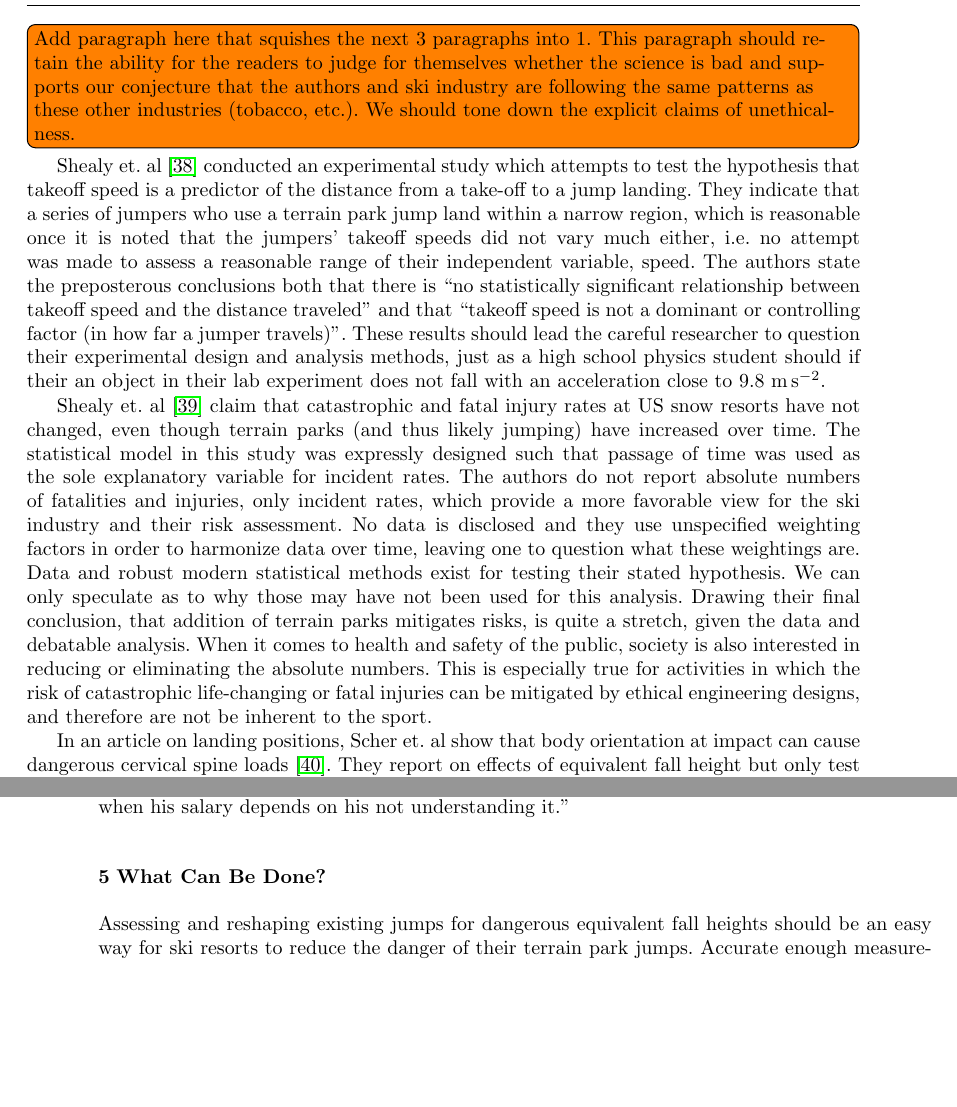
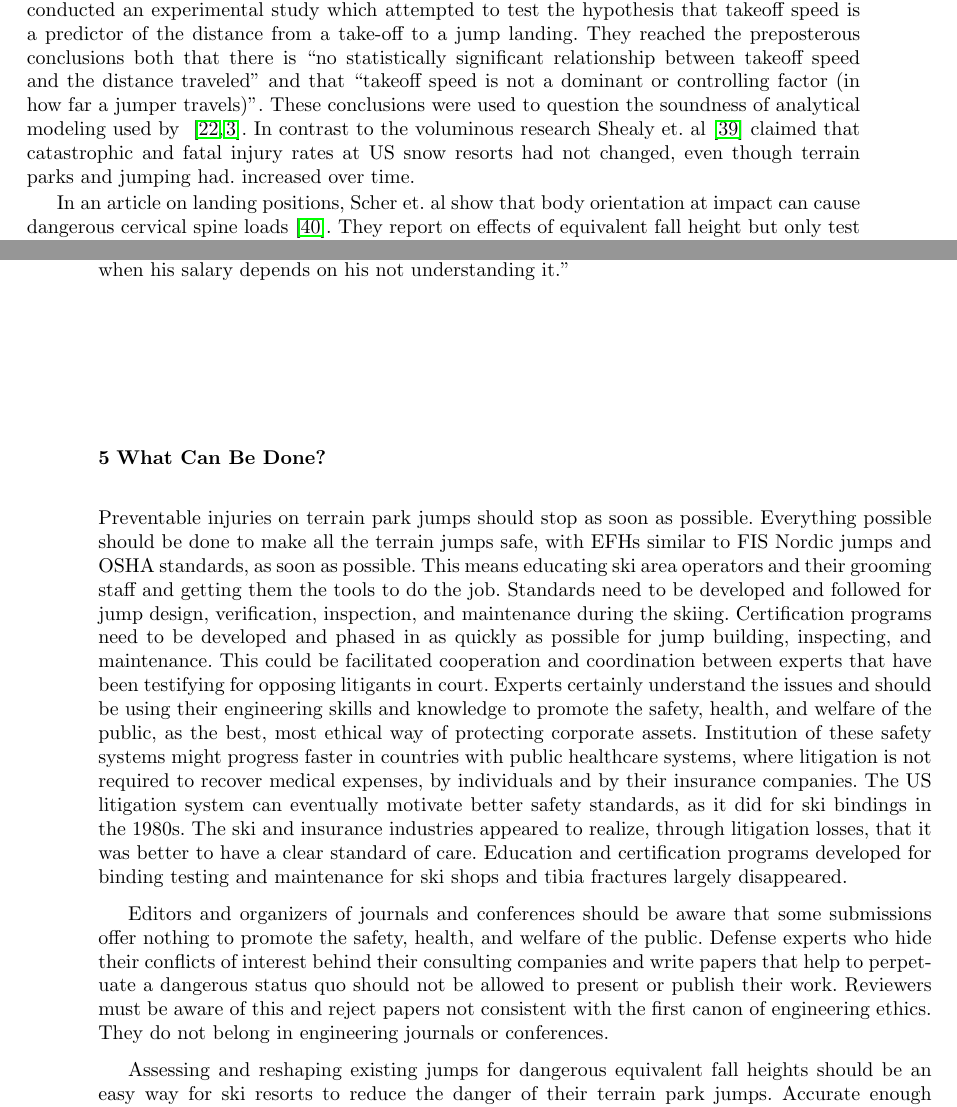
Before and after one commit to mechmotum/ski-analysis-paper, a LaTeX paper (main.tex): two parts of pages 7 and 8 of 13 before the commit and two parts of pages 7 and 8 of 14 after it, joined at a grey line, cut at the place of the change, the shorter picture padded with empty space. Compiled offline with pdfLaTeX.

Commit message:
Update on Overleaf.

```diff
--- a/main.tex
+++ b/main.tex
@@ -354,36 +351,14 @@ for the skiing industry and their insurance companies.
 
-\todo[inline]{Add paragraph here that squishes the next 3 paragraphs into 1. This paragraph should retain the ability for the readers to judge for themselves whether the science is bad and supports our conjecture that the authors and ski industry are following the same patterns as these other industries (tobacco, etc.). We should tone down the explicit claims of unethical-ness.}
-Shealy et. al~\cite{Shealy2010} conducted an experimental study which attempts
+%\todo[inline]{Add paragraph here that squishes the next 3 paragraphs into 1. This paragraph should retain the ability for the readers to judge for themselves whether the science is bad and support our conjecture that the authors and ski industry are following the same patterns as these other industries (tobacco, etc.). We should tone down the explicit claims of unethical-ness.}
+
+ Consider three examples of papers
+co-authored by well-known skiing industry defense experts who have testified
+for the skiing industry and their insurance companies. Shealy et. al~\cite{Shealy2010} conducted an experimental study which attempted
 to test the hypothesis that takeoff speed is a predictor of the distance from a
-take-off to a jump landing. They indicate that a series of jumpers who use a
-terrain park jump land within a narrow region, which is reasonable once it is
-noted that the jumpers' takeoff speeds did not vary much either, i.e. no
-attempt was made to assess a reasonable range of their independent variable,
-speed. The authors state the preposterous conclusions both that there is ``no
-statistically significant relationship between takeoff speed and the distance
-traveled'' and that ``takeoff speed is not a dominant or controlling factor (in
-how far a jumper travels)''. These results should lead the careful researcher
-to question their experimental design and analysis methods, just as a high
-school physics student should if their an object in their lab experiment does
-not fall with an acceleration close to 9.8~\si{\meter\per\second\squared}.
+take-off to a jump landing. They reached the preposterous conclusions both that there is ``no statistically significant relationship between takeoff speed and the distance traveled'' and that ``takeoff speed is not a dominant or controlling factor (in how far a jumper travels)''. These conclusions were used to question the soundness of analytical modeling used by ~\cite{Hubbard2009,McNeil2012}. In contrast to the voluminous research Shealy et. al~\cite{Shealy2015} claimed that catastrophic and fatal injury rates at US snow resorts had not changed, even though terrain parks and jumping had.  increased over time.
+%They indicate that a series of jumpers who use a terrain park jump land within a narrow region, which is reasonable once it is noted that the jumpers' takeoff speeds did not vary much either, i.e. no attempt was made to assess a reasonable range of their independent variable, speed. The authors state the preposterous conclusions both that there is ``no statistically significant relationship between takeoff speed and the distance traveled'' and that ``takeoff speed is not a dominant or controlling factor (in how far a jumper travels)''. These results should lead the careful researcher to question their experimental design and analysis methods, just as a high school physics student should if their an object in their lab experiment does not fall with an acceleration close to 9.8~\si{\meter\per\second\squared}.
 
-Shealy et. al~\cite{Shealy2015} claim that catastrophic and fatal injury rates
-at US snow resorts have not changed, even though terrain parks (and thus likely
-jumping) have increased over time. The statistical model in this study was
-expressly designed such that passage of time was used as the sole explanatory
-variable for incident rates. The authors do not report absolute numbers of
-fatalities and injuries, only incident rates, which provide a more favorable
-view for the ski industry and their risk assessment. No data is disclosed and
-they use unspecified weighting factors in order to harmonize data over time,
-leaving one to question what these weightings are. Data and robust modern
-statistical methods exist for testing their stated hypothesis. We can only
-speculate as to why those may have not been used for this analysis. Drawing
-their final conclusion, that addition of terrain parks mitigates risks, is
-quite a stretch, given the data and debatable analysis. When it comes to health
-and safety of the public, society is also interested in reducing or eliminating
-the absolute numbers.  This is especially true for activities in which the risk
-of catastrophic life-changing or fatal injuries can be mitigated by ethical
-engineering designs, and therefore are not be inherent to the sport.
+%Shealy et. al~\cite{Shealy2015} claim that catastrophic and fatal injury rates at US snow resorts have not changed, even though terrain parks (and thus likely jumping) have increased over time. The statistical model in this study was expressly designed such that passage of time was used as the sole explanatory variable for incident rates. The authors do not report absolute numbers of fatalities and injuries, only incident rates, which provide a more favorable view for the ski industry and their risk assessment. No data is disclosed and they use unspecified weighting factors in order to harmonize data over time,leaving one to question what these weightings are. Data and robust modern statistical methods exist for testing their stated hypothesis. We can only speculate as to why those may have not been used for this analysis. Drawing their final conclusion, that addition of terrain parks mitigates risks, is quite a stretch, given the data and debatable analysis. When it comes to health and safety of the public, society is also interested in reducing or eliminating the absolute numbers.  This is especially true for activities in which the risk of catastrophic life-changing or fatal injuries can be mitigated by ethical engineering designs, and therefore are not be inherent to the sport.
 
 In an article on landing positions, Scher et. al show that body orientation at
 impact can cause dangerous cervical spine loads~\cite{Scher2015}. They report
@@ -434,6 +409,10 @@ use UPTON SINCLAIR quote \cite{Sinclair1994}
 \section{What Can Be Done?}
 \label{sec:action}
 %
+Preventable injuries on terrain park jumps should stop as soon as possible. Everything possible should be done to make all the terrain jumps safe, with EFHs similar to FIS Nordic jumps and OSHA standards, as soon as possible. This means educating ski area operators and their grooming staff and getting them the tools to do the job. Standards need to be developed and followed for jump design, verification, inspection, and maintenance during the skiing.  Certification programs need to be developed and phased in as quickly as possible for jump building, inspecting, and maintenance.  This could be facilitated cooperation and coordination between experts that have been testifying for opposing litigants in court. Experts certainly understand the issues and should be using their engineering skills and knowledge to promote the safety, health, and welfare of the public, as the best, most ethical way of protecting corporate assets. Institution of these safety systems might progress faster in countries with public healthcare systems, where litigation is not required to recover medical expenses, by individuals and by their insurance companies. The US litigation system can eventually motivate  better safety standards, as it did for ski bindings in the 1980s.  The ski and insurance industries appeared to realize, through litigation losses, that it was better to have a clear standard of care. Education and certification programs developed for binding testing and maintenance for ski shops and tibia fractures largely disappeared.
+
+Editors and organizers of journals and conferences should be aware that some submissions offer nothing to promote the safety, health, and welfare of the public. Defense experts who hide their conflicts of interest behind their consulting companies and write papers that help to perpetuate a dangerous status quo should not be allowed to present or publish their work. Reviewers must be aware of this and reject papers not consistent with the first canon of engineering ethics. They do not belong in engineering journals or conferences.
+
 Assessing and reshaping existing jumps for dangerous equivalent fall heights
 should be an easy way for ski resorts to reduce the danger of their terrain
 park jumps. Accurate enough measurements of an existing slope can be taken with
```
Also changed, not shown: references.bib (+3 -3 lines), main.tex (52 more changed lines).
